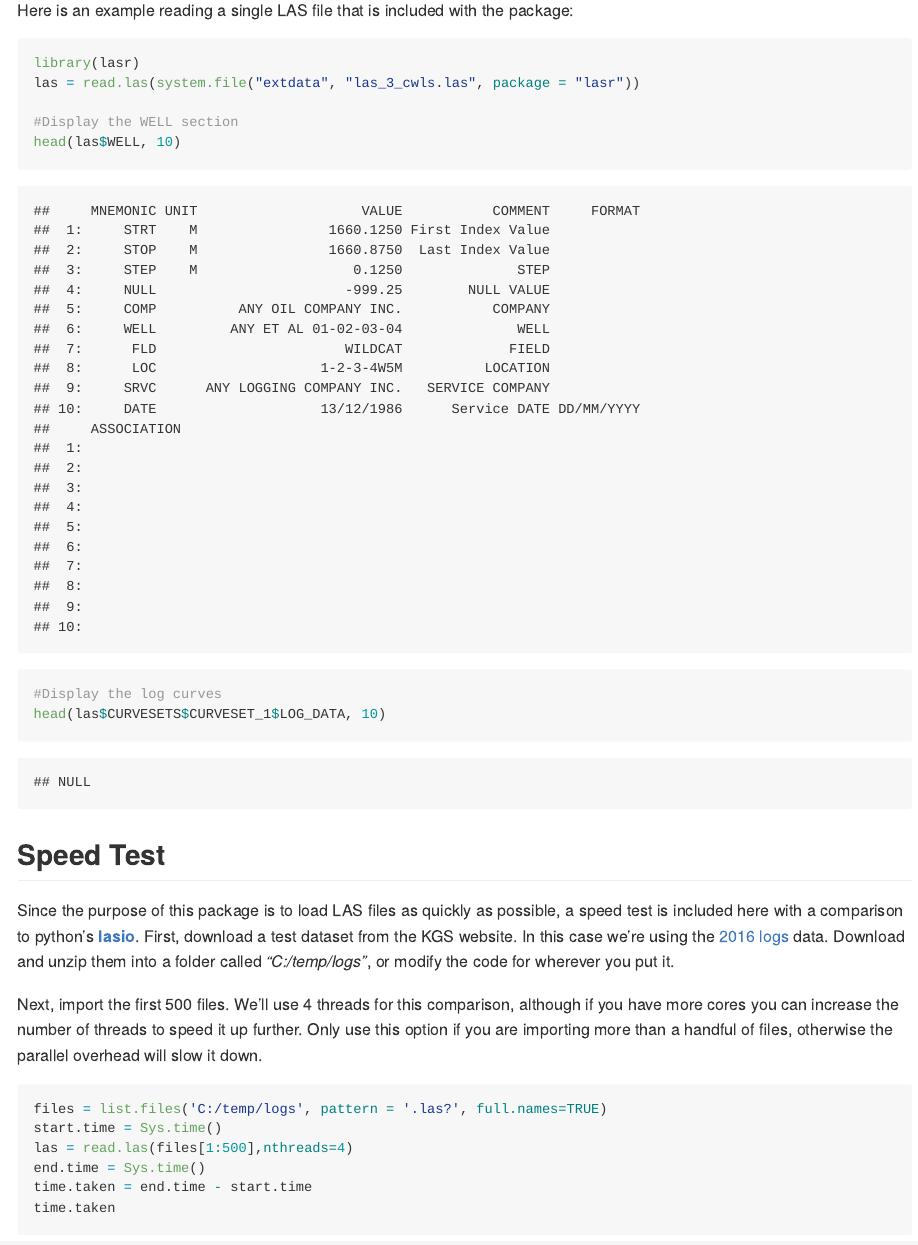
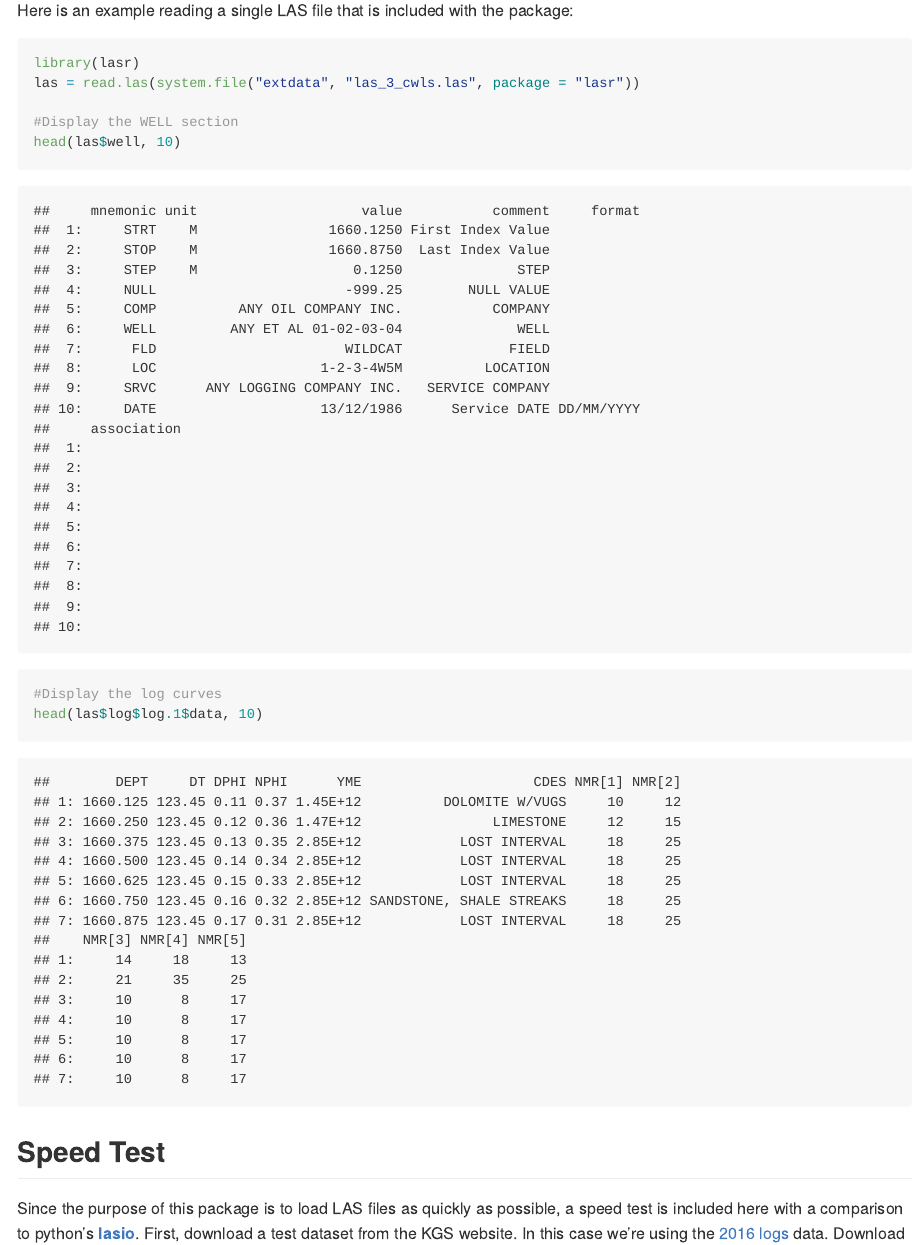
Before and after one commit to donald-keighley/lasr, an R Markdown document (README.Rmd): the page in a window 1100 px wide, from 1000 px down. The pictures show the output file README.md that the author committed with the source, drawn offline in the style of GitHub.

Commit message:
Updated README

````diff
--- a/README.Rmd
+++ b/README.Rmd
@@ -36,10 +36,10 @@ library(lasr)
 las = read.las(system.file("extdata", "las_3_cwls.las", package = "lasr"))
 
 #Display the WELL section
-head(las$WELL, 10)
+head(las$well, 10)
 
 #Display the log curves
-head(las$CURVESETS$CURVESET_1$LOG_DATA, 10)
+head(las$log$log.1$data, 10)
 ```
 
 ## Speed Test
````
Also changed, not shown: README.md.
